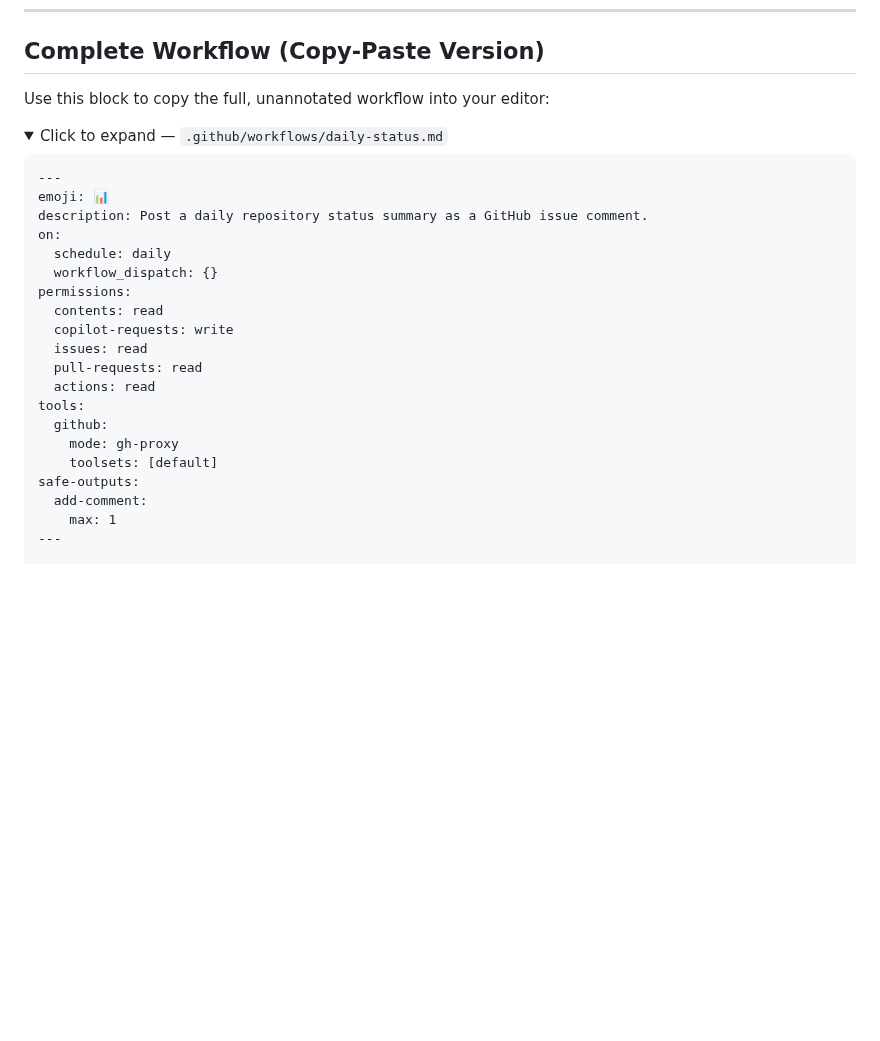
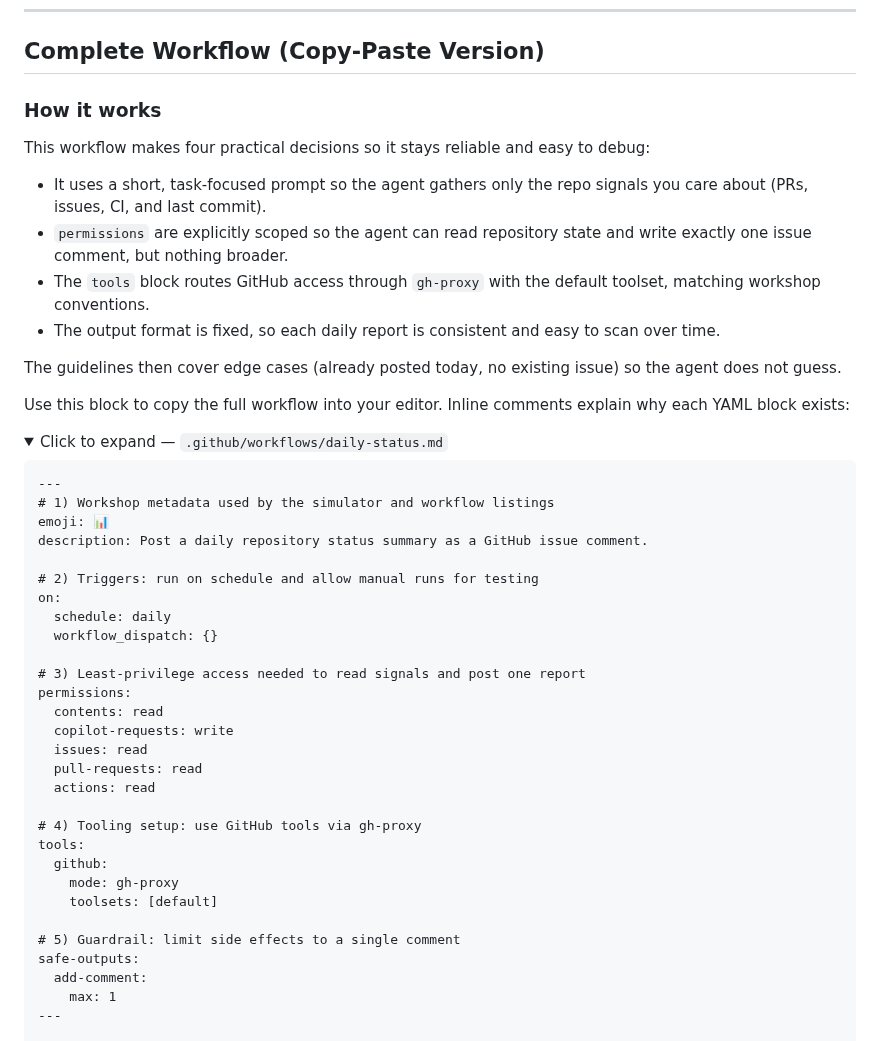
Before and after one commit to githubnext/gh-aw-workshop, a Markdown page: workshop/11-build-daily-status.md, the part around the change. Rendered like a GitHub page; folded sections open; blank space fills up the shorter version.

Commit message:
Improve Step 11 onboarding with “How it works” context and annotated full workflow source (#84)

````diff
--- a/workshop/11-build-daily-status.md
+++ b/workshop/11-build-daily-status.md
@@ -338,28 +338,48 @@ permissions:
 
 ## Complete Workflow (Copy-Paste Version)
 
-Use this block to copy the full, unannotated workflow into your editor:
+### How it works
+
+This workflow makes four practical decisions so it stays reliable and easy to debug:
+
+- It uses a short, task-focused prompt so the agent gathers only the repo signals you care about (PRs, issues, CI, and last commit).
+- `permissions` are explicitly scoped so the agent can read repository state and write exactly one issue comment, but nothing broader.
+- The `tools` block routes GitHub access through `gh-proxy` with the default toolset, matching workshop conventions.
+- The output format is fixed, so each daily report is consistent and easy to scan over time.
+
+The guidelines then cover edge cases (already posted today, no existing issue) so the agent does not guess.
+
+Use this block to copy the full workflow into your editor. Inline comments explain why each YAML block exists:
 
 <details>
 <summary>Click to expand — <code>.github/workflows/daily-status.md</code></summary>
 
 ```markdown
 ---
+# 1) Workshop metadata used by the simulator and workflow listings
 emoji: 📊
 description: Post a daily repository status summary as a GitHub issue comment.
+
+# 2) Triggers: run on schedule and allow manual runs for testing
 on:
   schedule: daily
   workflow_dispatch: {}
+
+# 3) Least-privilege access needed to read signals and post one report
 permissions:
   contents: read
   copilot-requests: write
   issues: read
   pull-requests: read
   actions: read
+
+# 4) Tooling setup: use GitHub tools via gh-proxy
 tools:
   github:
     mode: gh-proxy
     toolsets: [default]
+
+# 5) Guardrail: limit side effects to a single comment
 safe-outputs:
   add-comment:
     max: 1
````
